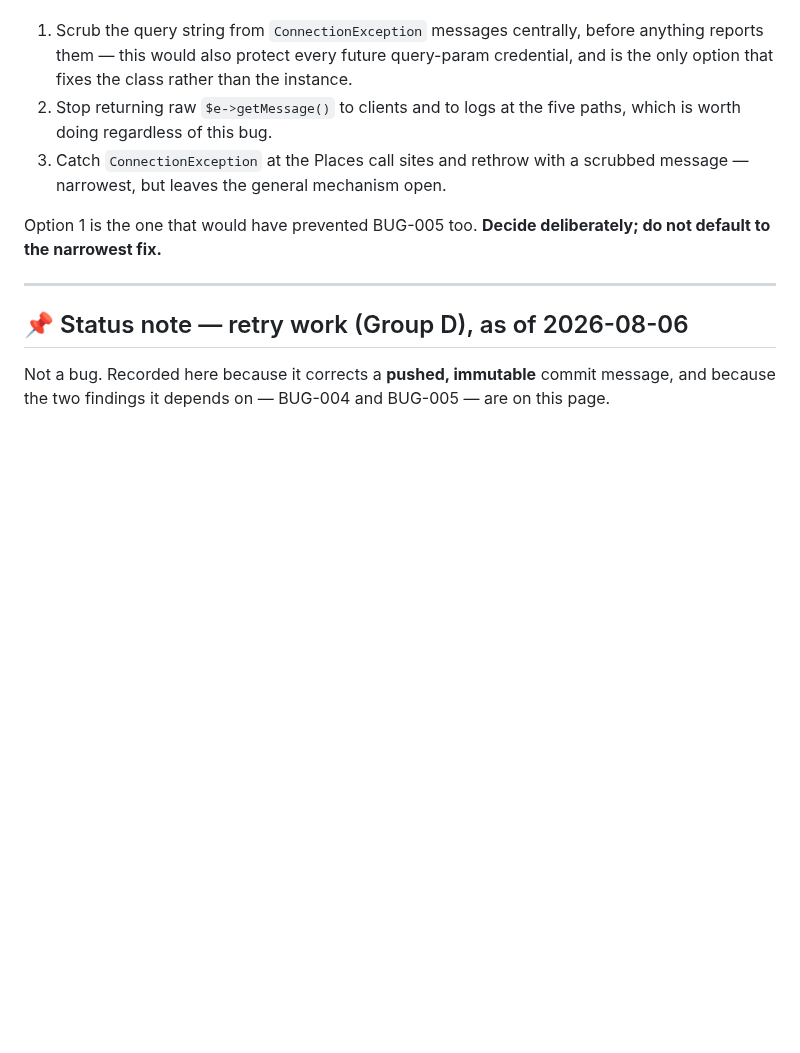
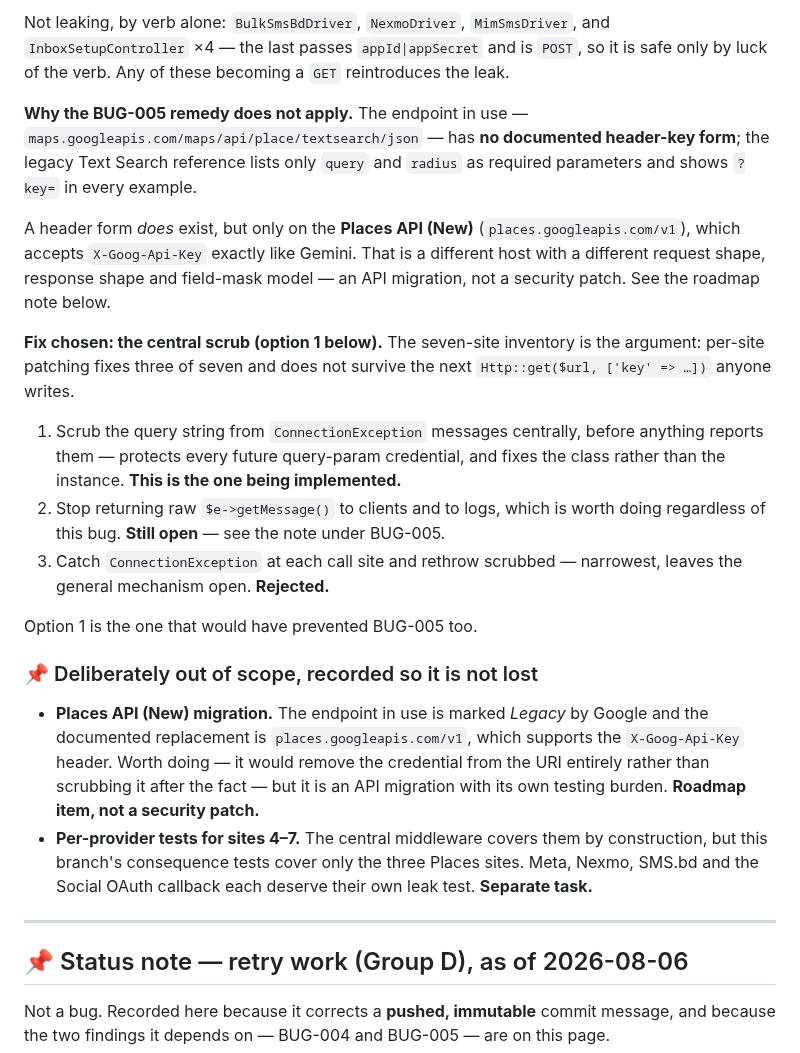
Before and after one commit to honeygarg389/Automation_Xpert, a Markdown page: docs/found-bugs.md, the part around one of its changes. Drawn GitHub-style; blank space fills up the shorter version.

```diff
--- a/docs/found-bugs.md
+++ b/docs/found-bugs.md
@@ -318,14 +342,41 @@ needs a different fix and belongs on its own branch. Options, none evaluated in
+Not leaking, by verb alone: `BulkSmsBdDriver`, `NexmoDriver`, `MimSmsDriver`, and
+`InboxSetupController` ×4 — the last passes `appId|appSecret` and is `POST`, so it is safe
+only by luck of the verb. Any of these becoming a `GET` reintroduces the leak.
+
+**Why the BUG-005 remedy does not apply.** The endpoint in use —
+`maps.googleapis.com/maps/api/place/textsearch/json` — has **no documented header-key form**;
+the legacy Text Search reference lists only `query` and `radius` as required parameters and
+shows `?key=` in every example.
+
+A header form *does* exist, but only on the **Places API (New)** (`places.googleapis.com/v1`),
+which accepts `X-Goog-Api-Key` exactly like Gemini. That is a different host with a different
+request shape, response shape and field-mask model — an API migration, not a security patch.
+See the roadmap note below.
+
+**Fix chosen: the central scrub (option 1 below).** The seven-site inventory is the argument:
+per-site patching fixes three of seven and does not survive the next
+`Http::get($url, ['key' => …])` anyone writes.
 
 1. Scrub the query string from `ConnectionException` messages centrally, before anything
-   reports them — this would also protect every future query-param credential, and is the
-   only option that fixes the class rather than the instance.
-2. Stop returning raw `$e->getMessage()` to clients and to logs at the five paths, which is
-   worth doing regardless of this bug.
-3. Catch `ConnectionException` at the Places call sites and rethrow with a scrubbed message —
-   narrowest, but leaves the general mechanism open.
+   reports them — protects every future query-param credential, and fixes the class rather
+   than the instance. **This is the one being implemented.**
+2. Stop returning raw `$e->getMessage()` to clients and to logs, which is worth doing
+   regardless of this bug. **Still open** — see the note under BUG-005.
+3. Catch `ConnectionException` at each call site and rethrow scrubbed — narrowest, leaves the
+   general mechanism open. **Rejected.**
 
-Option 1 is the one that would have prevented BUG-005 too. **Decide deliberately; do not
-default to the narrowest fix.**
+Option 1 is the one that would have prevented BUG-005 too.
+
+### 📌 Deliberately out of scope, recorded so it is not lost
+
+- **Places API (New) migration.** The endpoint in use is marked *Legacy* by Google and the
+  documented replacement is `places.googleapis.com/v1`, which supports the `X-Goog-Api-Key`
+  header. Worth doing — it would remove the credential from the URI entirely rather than
+  scrubbing it after the fact — but it is an API migration with its own testing burden.
+  **Roadmap item, not a security patch.**
+- **Per-provider tests for sites 4–7.** The central middleware covers them by construction,
+  but this branch's consequence tests cover only the three Places sites. Meta, Nexmo, SMS.bd
+  and the Social OAuth callback each deserve their own leak test. **Separate task.**
 
 ---
 
```
Also changed, not shown: other parts of docs/found-bugs.md (+35 -11 lines).
